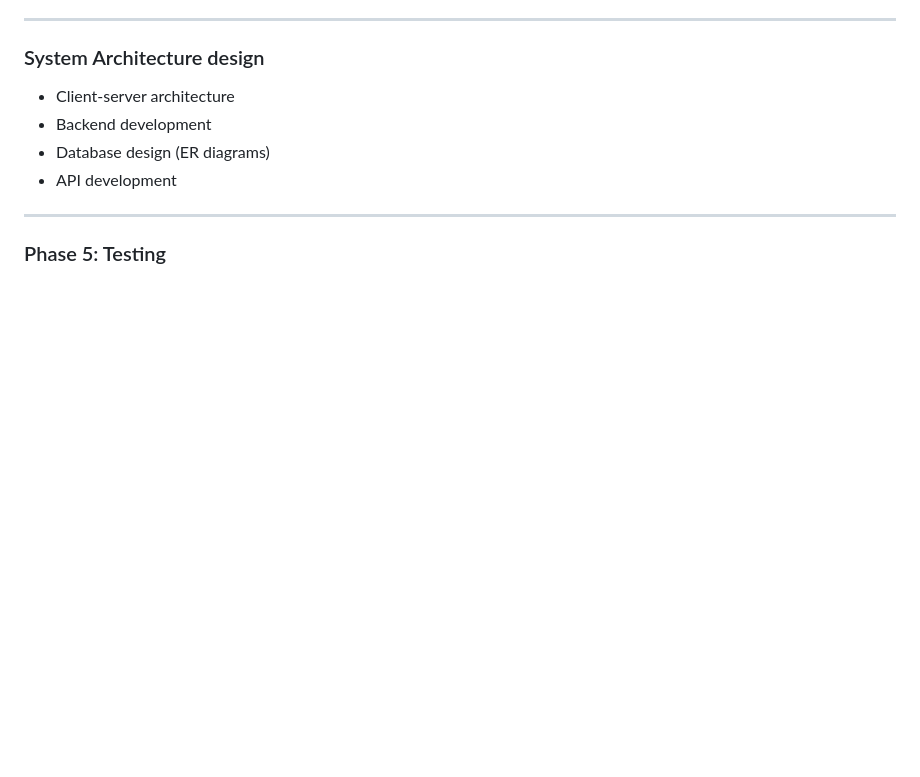
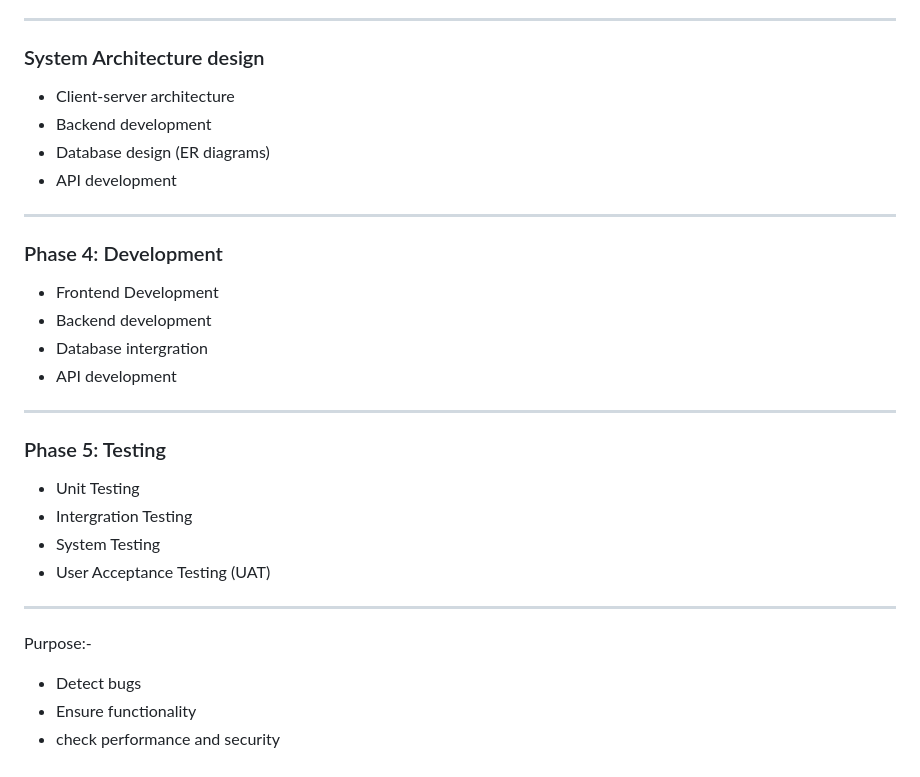
Before and after one commit to sasindusachintha/HDCSE49_WEB, a Markdown page: Web Application Theory.md, the part around the change. Rendered like a GitHub page; blank space fills up the shorter version.

Commit message:
Expand documentation with development and testing phases
Added Phase 4: Development and updated testing phase details.

```diff
--- a/Web Application Theory.md
+++ b/Web Application Theory.md
@@ -206,4 +206,24 @@ Output: Project Plan
 - API development
 
  ---
+
+### Phase 4: Development
+- Frontend Development
+- Backend development
+- Database intergration
+- API development
+
+---
+
 ### Phase 5: Testing
+ - Unit Testing
+ - Intergration Testing
+ - System Testing
+ - User Acceptance Testing (UAT)
+
+---
+
+Purpose:-
+- Detect bugs
+- Ensure functionality
+- check performance and security
```
